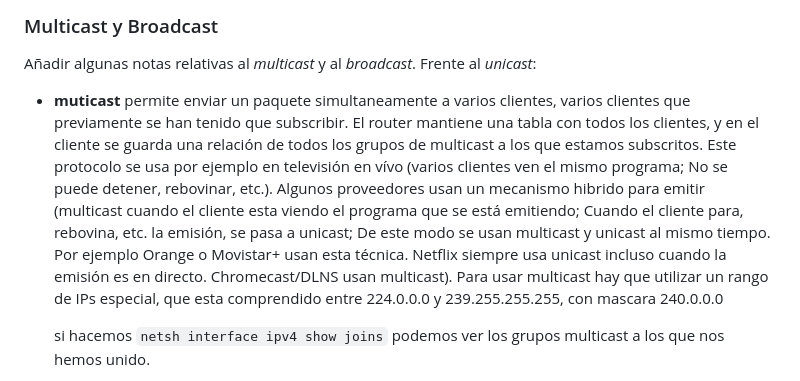
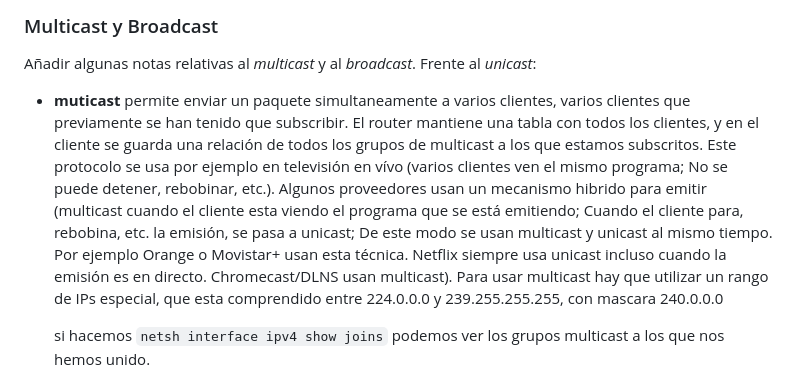
Before and after one commit to eugeniogarcia/kubernetes_up_running, a Markdown page: networking.md, the part around the change. GitHub-like rendering.

Commit message:
ortografia

```diff
--- a/networking.md
+++ b/networking.md
@@ -140,7 +140,7 @@ route delete 172.18.0.0
 ### Multicast y Broadcast
 
 Añadir algunas notas relativas al *multicast* y al *broadcast*. Frente al *unicast*:
-- **muticast** permite enviar un paquete simultaneamente a varios clientes, varios clientes que previamente se han tenido que subscribir. El router mantiene una tabla con todos los clientes, y en el cliente se guarda una relación de todos los grupos de multicast a los que estamos subscritos. Este protocolo se usa por ejemplo en televisión en vívo (varios clientes ven el mismo programa; No se puede detener, rebovinar, etc.). Algunos proveedores usan un mecanismo hibrido para emitir (multicast cuando el cliente esta viendo el programa que se está emitiendo; Cuando el cliente para, rebovina, etc. la emisión, se pasa a unicast; De este modo se usan multicast y unicast al mismo tiempo. Por ejemplo Orange o Movistar+ usan esta técnica. Netflix siempre usa unicast incluso cuando la emisión es en directo. Chromecast/DLNS usan multicast). Para usar multicast hay que utilizar un rango de IPs especial, que esta comprendido entre 224.0.0.0 y 239.255.255.255, con mascara 240.0.0.0
+- **muticast** permite enviar un paquete simultaneamente a varios clientes, varios clientes que previamente se han tenido que subscribir. El router mantiene una tabla con todos los clientes, y en el cliente se guarda una relación de todos los grupos de multicast a los que estamos subscritos. Este protocolo se usa por ejemplo en televisión en vívo (varios clientes ven el mismo programa; No se puede detener, rebobinar, etc.). Algunos proveedores usan un mecanismo hibrido para emitir (multicast cuando el cliente esta viendo el programa que se está emitiendo; Cuando el cliente para, rebobina, etc. la emisión, se pasa a unicast; De este modo se usan multicast y unicast al mismo tiempo. Por ejemplo Orange o Movistar+ usan esta técnica. Netflix siempre usa unicast incluso cuando la emisión es en directo. Chromecast/DLNS usan multicast). Para usar multicast hay que utilizar un rango de IPs especial, que esta comprendido entre 224.0.0.0 y 239.255.255.255, con mascara 240.0.0.0
 
     si hacemos `netsh interface ipv4 show joins` podemos ver los grupos multicast a los que nos hemos unido.
 
```
